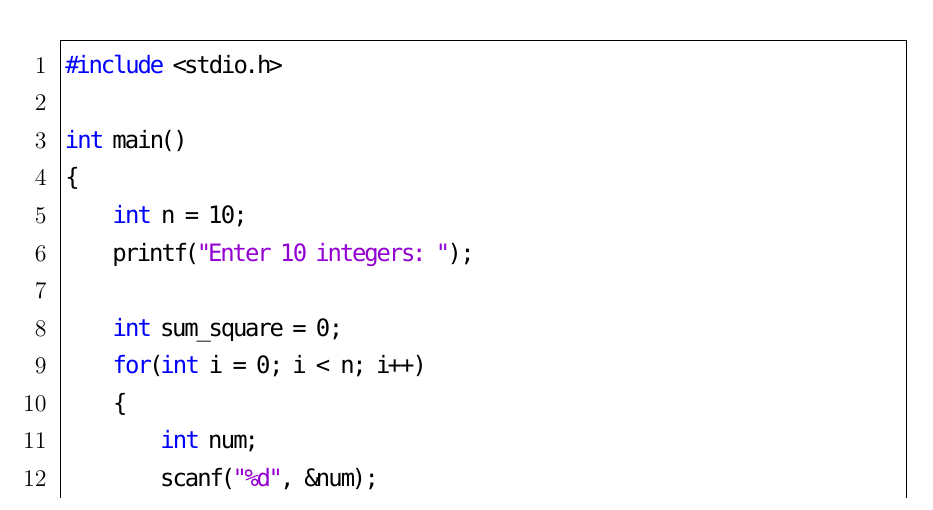
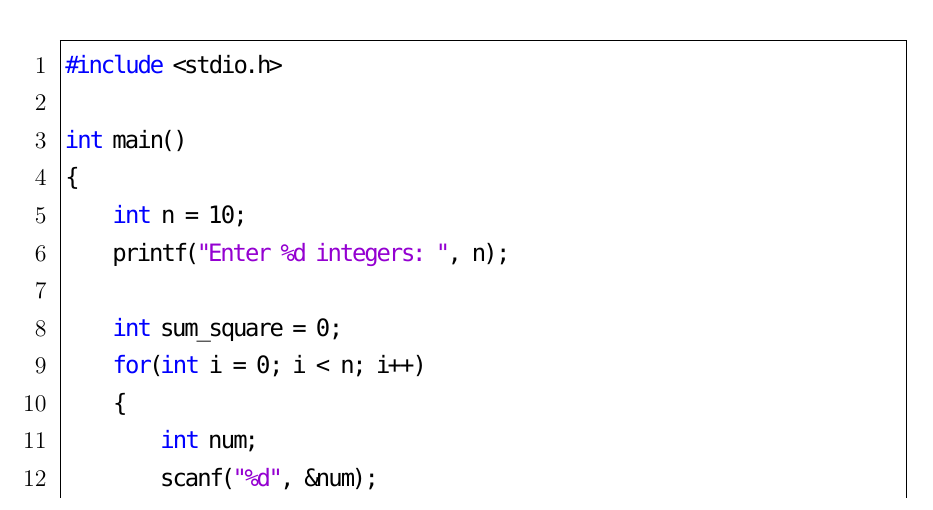
Before and after one commit to xdai02/C, a LaTeX book (C.tex, which reads chapters/chapter3.tex): part of page 37 of 111, cut so that both start at the same text. Compiled offline with XeLaTeX; a missing font is replaced by an installed copy or a similar font.

Commit message:
fix typo

```diff
--- a/chapters/chapter3.tex
+++ b/chapters/chapter3.tex
@@ -492,7 +492,7 @@ continue与break使用方法类似，但是它并不是跳出循环，而是跳
 int main()
 {
     int n = 10;
-    printf("Enter 10 integers: ");
+    printf("Enter %d integers: ", n);
 
     int sum_square = 0;
     for(int i = 0; i < n; i++)
```
Also changed, not shown: code/Chapter3/3-3/multiples.c (+1 -1 lines), C.pdf, chapters/chapter4.tex (indentation only).
